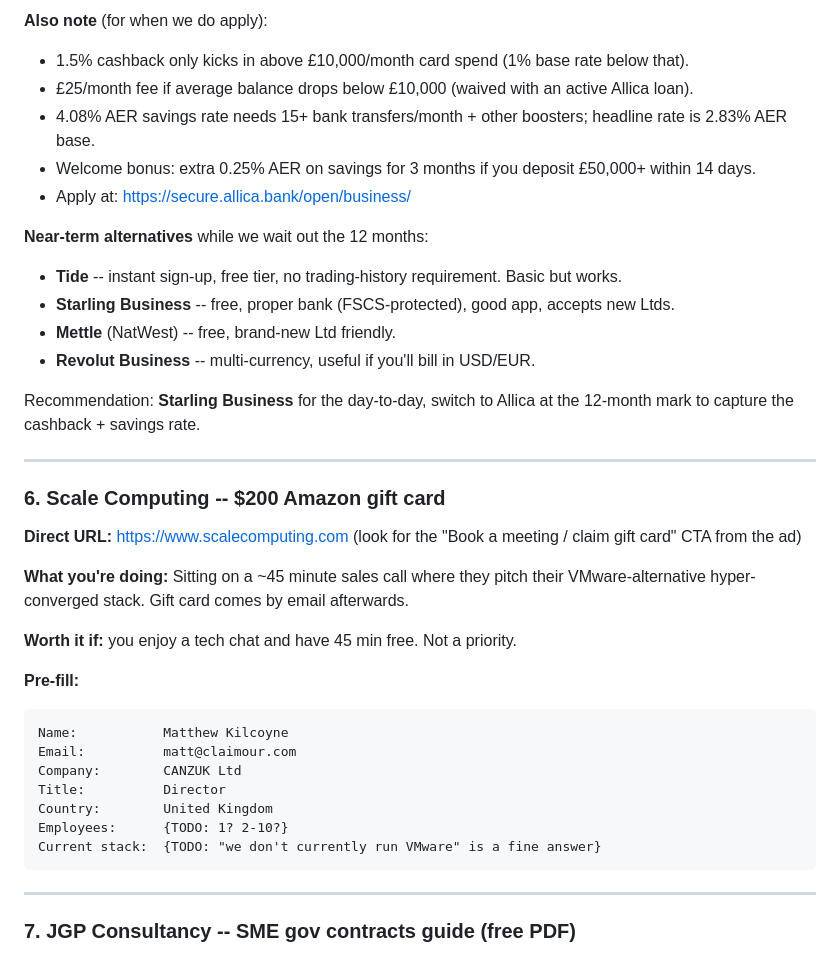
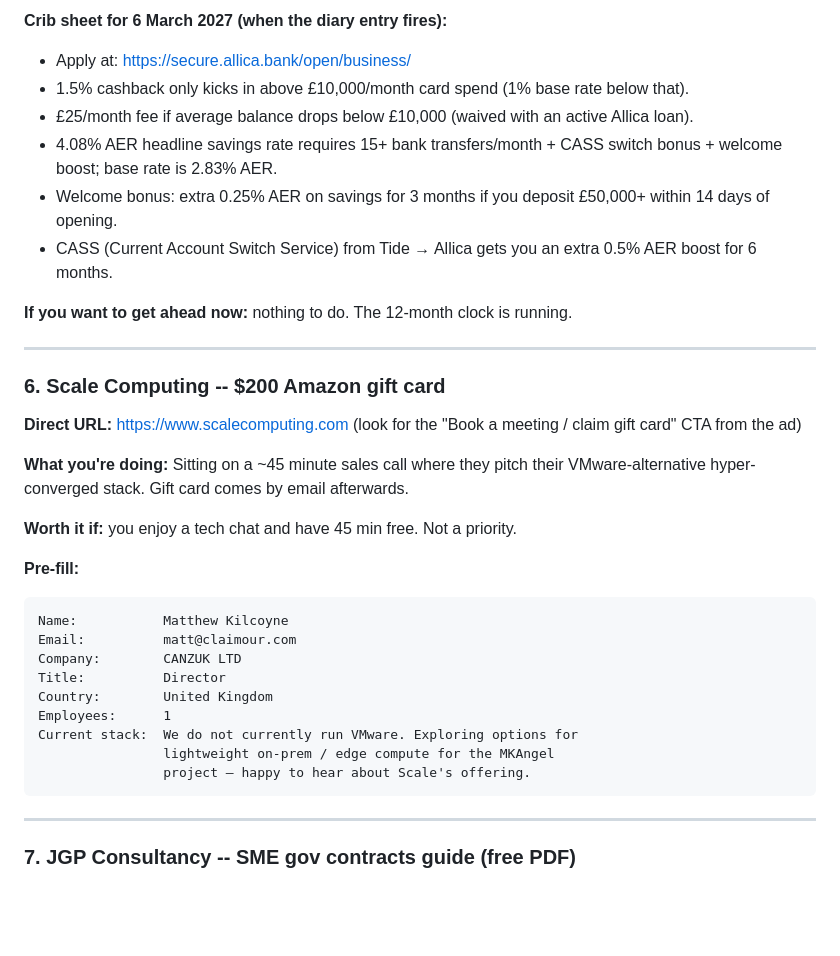
Before and after one commit to mrjkilcoyne-lgtm/MKAngel, a Markdown page: docs/freebies_canzuk.md, the part around one of its changes. GitHub-like rendering; blank space fills up the shorter version.

````diff
--- a/docs/freebies_canzuk.md
+++ b/docs/freebies_canzuk.md
@@ -150,18 +198,13 @@ Use case:           {TODO: one sentence — "Video generation for MKAngel voice/
 
-**Also note** (for when we do apply):
+**Crib sheet for 6 March 2027 (when the diary entry fires):**
+- Apply at: https://secure.allica.bank/open/business/
 - 1.5% cashback only kicks in above £10,000/month card spend (1% base rate below that).
 - £25/month fee if average balance drops below £10,000 (waived with an active Allica loan).
-- 4.08% AER savings rate needs 15+ bank transfers/month + other boosters; headline rate is 2.83% AER base.
-- Welcome bonus: extra 0.25% AER on savings for 3 months if you deposit £50,000+ within 14 days.
-- Apply at: https://secure.allica.bank/open/business/
+- 4.08% AER headline savings rate requires 15+ bank transfers/month + CASS switch bonus + welcome boost; base rate is 2.83% AER.
+- Welcome bonus: extra 0.25% AER on savings for 3 months if you deposit £50,000+ within 14 days of opening.
+- CASS (Current Account Switch Service) from Tide → Allica gets you an extra 0.5% AER boost for 6 months.
 
-**Near-term alternatives** while we wait out the 12 months:
-- **Tide** -- instant sign-up, free tier, no trading-history requirement. Basic but works.
-- **Starling Business** -- free, proper bank (FSCS-protected), good app, accepts new Ltds.
-- **Mettle** (NatWest) -- free, brand-new Ltd friendly.
-- **Revolut Business** -- multi-currency, useful if you'll bill in USD/EUR.
-
-Recommendation: **Starling Business** for the day-to-day, switch to Allica at the 12-month mark to capture the cashback + savings rate.
+**If you want to get ahead now:** nothing to do. The 12-month clock is running.
 
 ---
 
@@ -177,11 +220,13 @@ Recommendation: **Starling Business** for the day-to-day, switch to Allica at th
 ```
 Name:           Matthew Kilcoyne
 Email:          matt@claimour.com
-Company:        CANZUK Ltd
+Company:        CANZUK LTD
 Title:          Director
 Country:        United Kingdom
-Employees:      {TODO: 1? 2-10?}
-Current stack:  {TODO: "we don't currently run VMware" is a fine answer}
+Employees:      1
+Current stack:  We do not currently run VMware. Exploring options for
+                lightweight on-prem / edge compute for the MKAngel
+                project — happy to hear about Scale's offering.
 ```
 
 ---
````
Also changed, not shown: other parts of docs/freebies_canzuk.md (+102 -55 lines).
